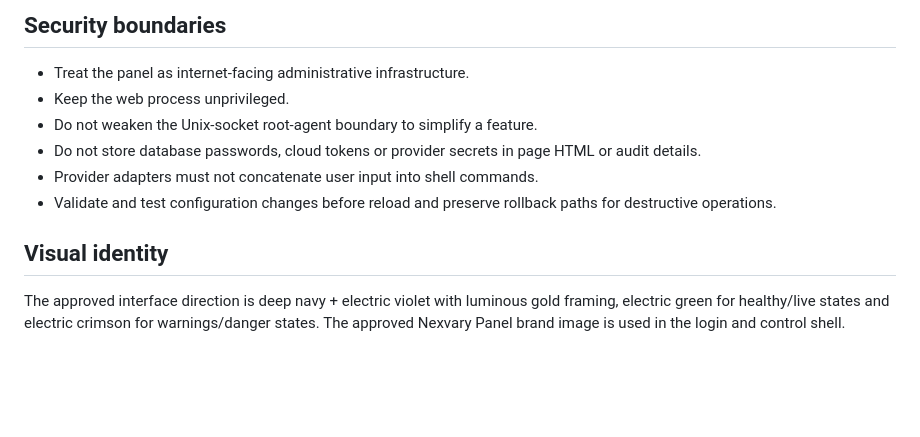
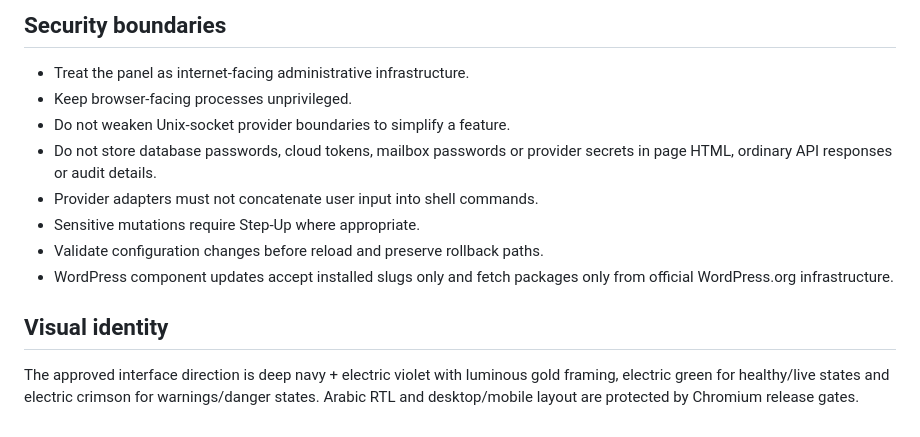
Before and after one commit to nexvary/Nexvary-Panel, a Markdown page: README.md, the part around one of its changes. Rendered like a GitHub page; blank space fills up the shorter version.

```diff
--- a/README.md
+++ b/README.md
@@ -77,12 +67,14 @@ Changes are developed in branches and are not merged into `main` until the relea
 ## Security boundaries
 
 - Treat the panel as internet-facing administrative infrastructure.
-- Keep the web process unprivileged.
-- Do not weaken the Unix-socket root-agent boundary to simplify a feature.
-- Do not store database passwords, cloud tokens or provider secrets in page HTML or audit details.
+- Keep browser-facing processes unprivileged.
+- Do not weaken Unix-socket provider boundaries to simplify a feature.
+- Do not store database passwords, cloud tokens, mailbox passwords or provider secrets in page HTML, ordinary API responses or audit details.
 - Provider adapters must not concatenate user input into shell commands.
-- Validate and test configuration changes before reload and preserve rollback paths for destructive operations.
+- Sensitive mutations require Step-Up where appropriate.
+- Validate configuration changes before reload and preserve rollback paths.
+- WordPress component updates accept installed slugs only and fetch packages only from official WordPress.org infrastructure.
 
 ## Visual identity
 
-The approved interface direction is deep navy + electric violet with luminous gold framing, electric green for healthy/live states and electric crimson for warnings/danger states. The approved Nexvary Panel brand image is used in the login and control shell.
+The approved interface direction is deep navy + electric violet with luminous gold framing, electric green for healthy/live states and electric crimson for warnings/danger states. Arabic RTL and desktop/mobile layout are protected by Chromium release gates.
```
Also changed, not shown: other parts of README.md (+31 -41 lines).
